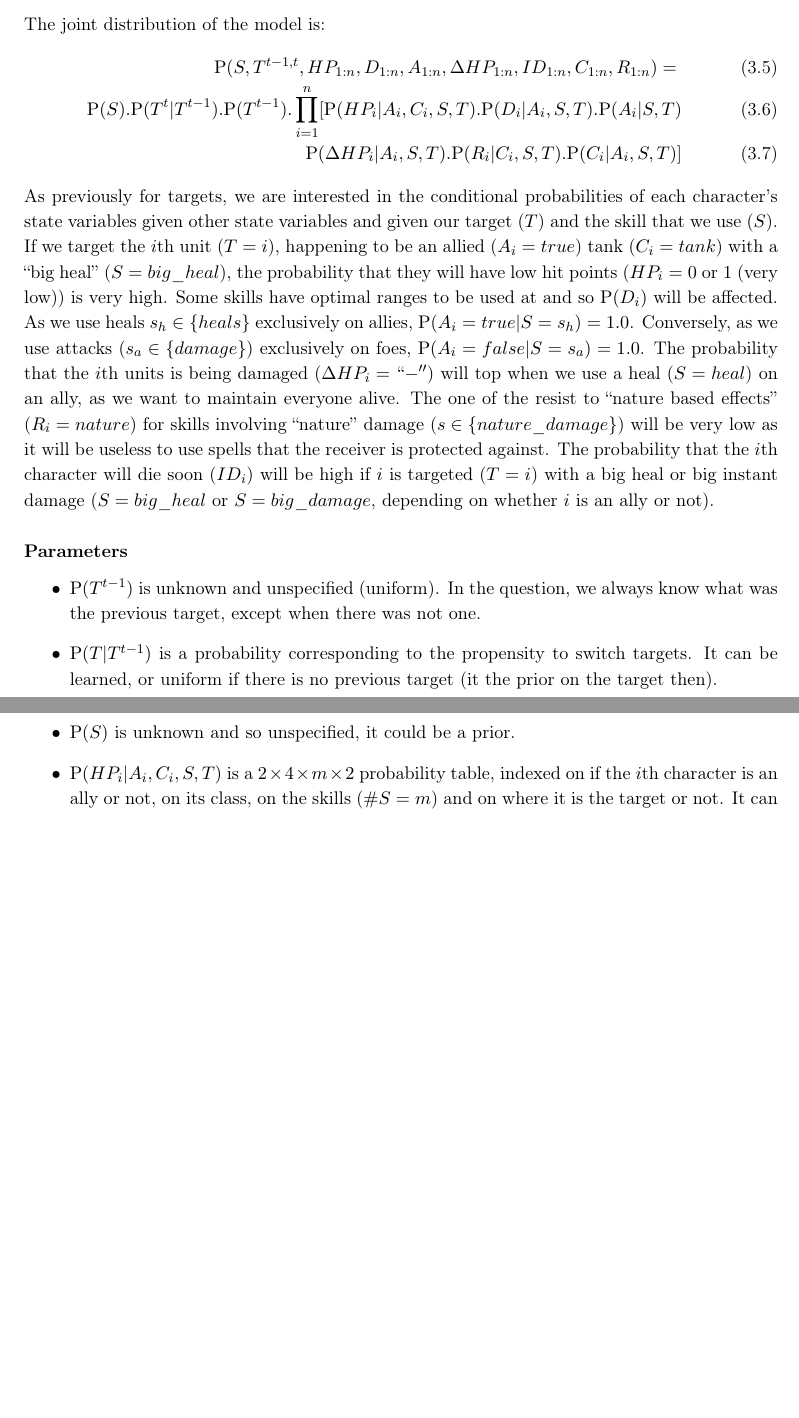
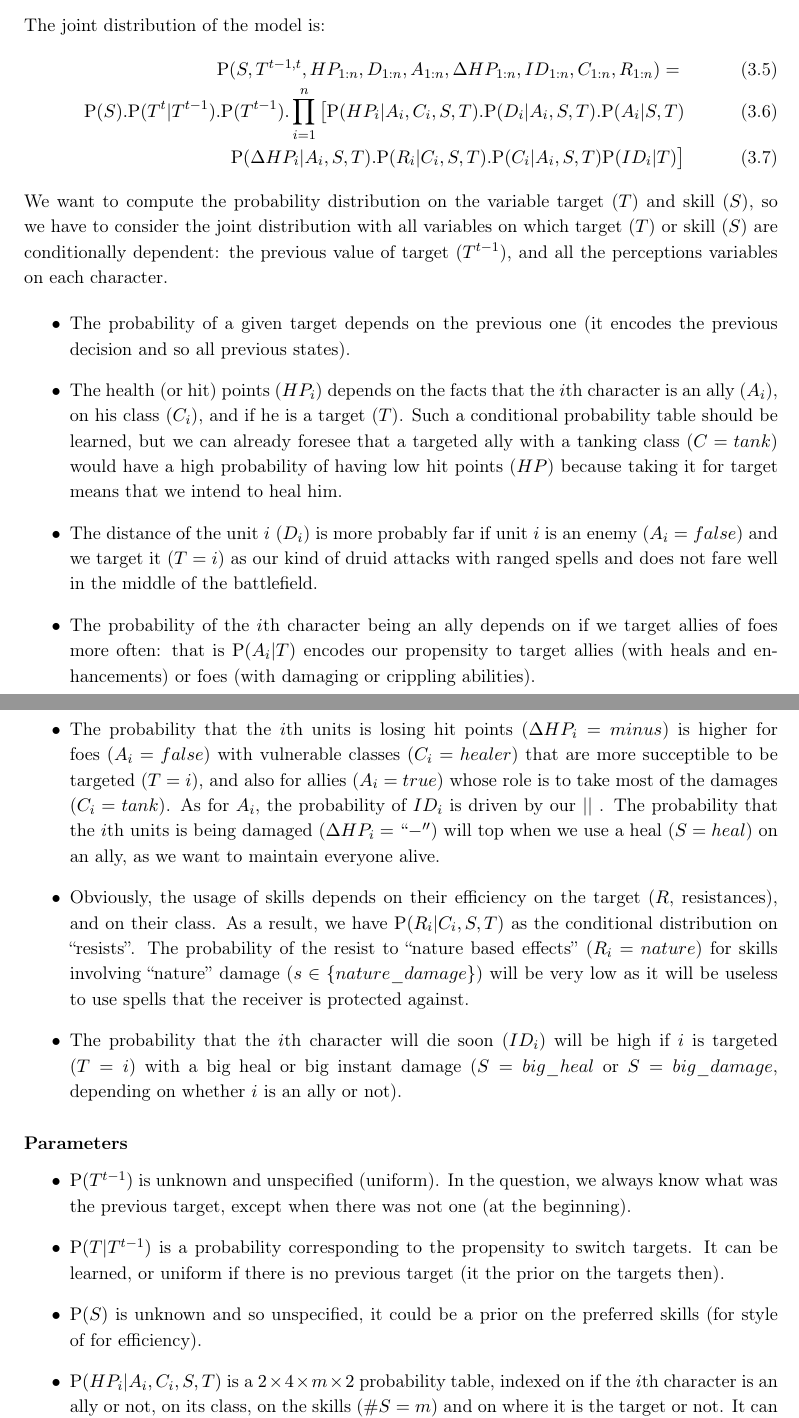
Before and after one commit to PaulMcKella/connections, a LaTeX thesis (phdthesis.tex, which reads chapters/theory.tex): two parts of pages 53 and 54 of 194 before the commit and two parts of pages 53 and 54 of 196 after it, joined at a grey line, cut so that both start at the same text, the shorter picture padded with empty space. Compiled offline with pdfLaTeX.

Commit message:
chapter 3 near completion

```diff
--- a/chapters/theory.tex
+++ b/chapters/theory.tex
@@ -243,18 +243,32 @@ This is a Boolean variable saying if the $i$th character if going to die anytime
 The joint distribution of the model is:
 \begin{eqnarray}
 \PP(S, T^{t-1,t}, HP_{1:n}, D_{1:n}, A_{1:n}, \Delta HP_{1:n}, ID_{1:n}, C_{1:n}, R_{1:n}) = \\
-\PP(S).\PP(T^t|T^{t-1}).\PP(T^{t-1}).\prod_{i=1}^n [ \PP(HP_i | A_i, C_i, S, T).\PP(D_i | A_i, S, T).\PP(A_i | S, T) \\
-        \PP(\Delta HP_i | A_i, S, T). \PP(R_i | C_i, S, T). \PP(C_i | A_i, S, T) ]
+\PP(S).\PP(T^t|T^{t-1}).\PP(T^{t-1}).\prod_{i=1}^n \big[ \PP(HP_i | A_i, C_i, S, T).\PP(D_i | A_i, S, T).\PP(A_i | S, T) \\
+        \PP(\Delta HP_i | A_i, S, T). \PP(R_i | C_i, S, T). \PP(C_i | A_i, S, T) \PP(ID_i | T)\big]
 \end{eqnarray}
-As previously for targets, we are interested in the conditional probabilities of each character's state variables given other state variables and given our target ($T$) and the skill that we use ($S$). If we target the $i$th unit ($T=i$), happening to be an allied ($A_i=true$) tank ($C_i=tank$) with a ``big heal'' ($S=big\_heal$), the probability that they will have low hit points ($HP_i=0$ or $1$ (very low)) is very high. Some skills have optimal ranges to be used at and so $\PP(D_i)$ will be affected. As we use heals $s_h\in \{heals\}$ exclusively on allies, $\PP(A_i=true|S=s_h) =1.0$. Conversely, as we use attacks ($s_a\in \{damage\}$) exclusively on foes, $\PP(A_i=false|S=s_a)=1.0$. The probability that the $i$th units is being damaged ($\Delta HP_i=``-''$) will top when we use a heal ($S=heal$) on an ally, as we want to maintain everyone alive. The one of the resist to ``nature based effects'' ($R_i=nature$) for skills involving ``nature'' damage ($s \in \{nature\_damage\}$) will be very low as it will be useless to use spells that the receiver is protected against. The probability that the $i$th character will die soon ($ID_i$) will be high if $i$ is targeted ($T=i$) with a big heal or big instant damage ($S=big\_heal$ or $S=big\_damage$, depending on whether $i$ is an ally or not). %For the task of computing the distribution on Skill we use:
+We want to compute the probability distribution on the variable target ($T$) and skill ($S$), so we have to consider the joint distribution with all variables on which target ($T$) or skill ($S$) are conditionally dependent: the previous value of target ($T^{t-1}$), and all the perceptions variables on each character.
+
+\begin{itemize}
+    \item The probability of a given target depends on the previous one (it encodes the previous decision and so all previous states).
+    \item The health (or hit) points ($HP_i$) depends on the facts that the $i$th character is an ally ($A_i$), on his class ($C_i$), and if he is a target ($T$). Such a conditional probability table should be learned, but we can already foresee that a targeted ally with a tanking class ($C=tank$) would have a high probability of having low hit points ($HP$) because taking it for target means that we intend to heal him.
+    \item The distance of the unit $i$ ($D_i$) is more probably far if unit $i$ is an enemy ($A_i=false$) and we target it ($T=i$) as our kind of druid attacks with ranged spells and does not fare well in the middle of the battlefield.
+    \item The probability of the $i$th character being an ally depends on if we target allies of foes more often: that is $\PP(A_i|T)$ encodes our propensity to target allies (with heals and enhancements) or foes (with damaging or crippling abilities).
+    \item The probability that the $i$th units is losing hit points ($\Delta HP_i=minus$) is higher for foes ($A_i=false$) with vulnerable classes ($C_i=healer$) that are more succeptible to be targeted ($T=i$), and also for allies ($A_i=true$) whose role is to take most of the damages ($C_i=tank$). As for $A_i$, the probability of $ID_i$ is driven by our %
+||
+. The probability that the $i$th units is being damaged ($\Delta HP_i=``-''$) will top when we use a heal ($S=heal$) on an ally, as we want to maintain everyone alive.
+    \item Obviously, the usage of skills depends on their efficiency on the target ($R$, resistances), and on their class. As a result, we have $\PP(R_i|C_i,S,T)$ as the conditional distribution on ``resists''. The probability of the resist to ``nature based effects'' ($R_i=nature$) for skills involving ``nature'' damage ($s \in \{nature\_damage\}$) will be very low as it will be useless to use spells that the receiver is protected against.
+    \item The probability that the $i$th character will die soon ($ID_i$) will be high if $i$ is targeted ($T=i$) with a big heal or big instant damage ($S=big\_heal$ or $S=big\_damage$, depending on whether $i$ is an ally or not).
+
+\end{itemize}
+% As previously for targets, we are interested in the conditional probabilities of each character's state variables given other state variables and given our target ($T$) and the skill that we use ($S$). If we target the $i$th unit ($T=i$), happening to be an allied ($A_i=true$) tank ($C_i=tank$) with a ``big heal'' ($S=big\_heal$), the probability that they will have low hit points ($HP_i=0$ or $1$ (very low)) is very high. Some skills have optimal ranges to be used at and so $\PP(D_i)$ will be affected. As we use heals $s_h\in \{heals\}$ exclusively on allies, $\PP(A_i=true|S=s_h) =1.0$. Conversely, as we use attacks ($s_a\in \{damage\}$) exclusively on foes, $\PP(A_i=false|S=s_a)=1.0$The probability that the $i$th character will die soon ($ID_i$) will be high if $i$ is targeted ($T=i$) with a big heal or big instant damage ($S=big\_heal$ or $S=big\_damage$, depending on whether $i$ is an ally or not). %For the task of computing the distribution on Skill we use:
 
 
 \subsubsection{Parameters}
 
 \begin{itemize}
-    \item $\PP(T^{t-1})$ is unknown and unspecified (uniform). In the question, we always know what was the previous target, except when there was not one.
-    \item $\PP(T|T^{t-1})$ is a probability corresponding to the propensity to switch targets. It can be learned, or uniform if there is no previous target (it the prior on the target then).
-    \item $\PP(S)$ is unknown and so unspecified, it could be a prior.
+    \item $\PP(T^{t-1})$ is unknown and unspecified (uniform). In the question, we always know what was the previous target, except when there was not one (at the beginning).
+    \item $\PP(T|T^{t-1})$ is a probability corresponding to the propensity to switch targets. It can be learned, or uniform if there is no previous target (it the prior on the targets then).
+    \item $\PP(S)$ is unknown and so unspecified, it could be a prior on the preferred skills (for style of for efficiency).
     %\item $\PP(Left\_Value | Right\_Value)$ All others are \textit{learned tables}.
     \item $\PP(HP_i | A_i, C_i, S, T)$ is a $2\times4\times m \times 2$ probability table, indexed on if the $i$th character is an ally or not, on its class, on the skills ($\#S=m$) and on where it is the target or not. It can be learned (and/or parametrized), for instance $\PP(HP_i=x|a_i,c_i,s,t)=\frac{1+\mathrm{count}(x,a_i,c_i,s,t)}{10+\mathrm{count}(a_i,c_i,s,t)}$.
     \item $\PP(D_i | A_i, S, T)$ is a $4\times2 \times m \times 2$ (possibly learned) probability table.
```
Also changed, not shown: chapters/theory.tex (6 more changed lines).
